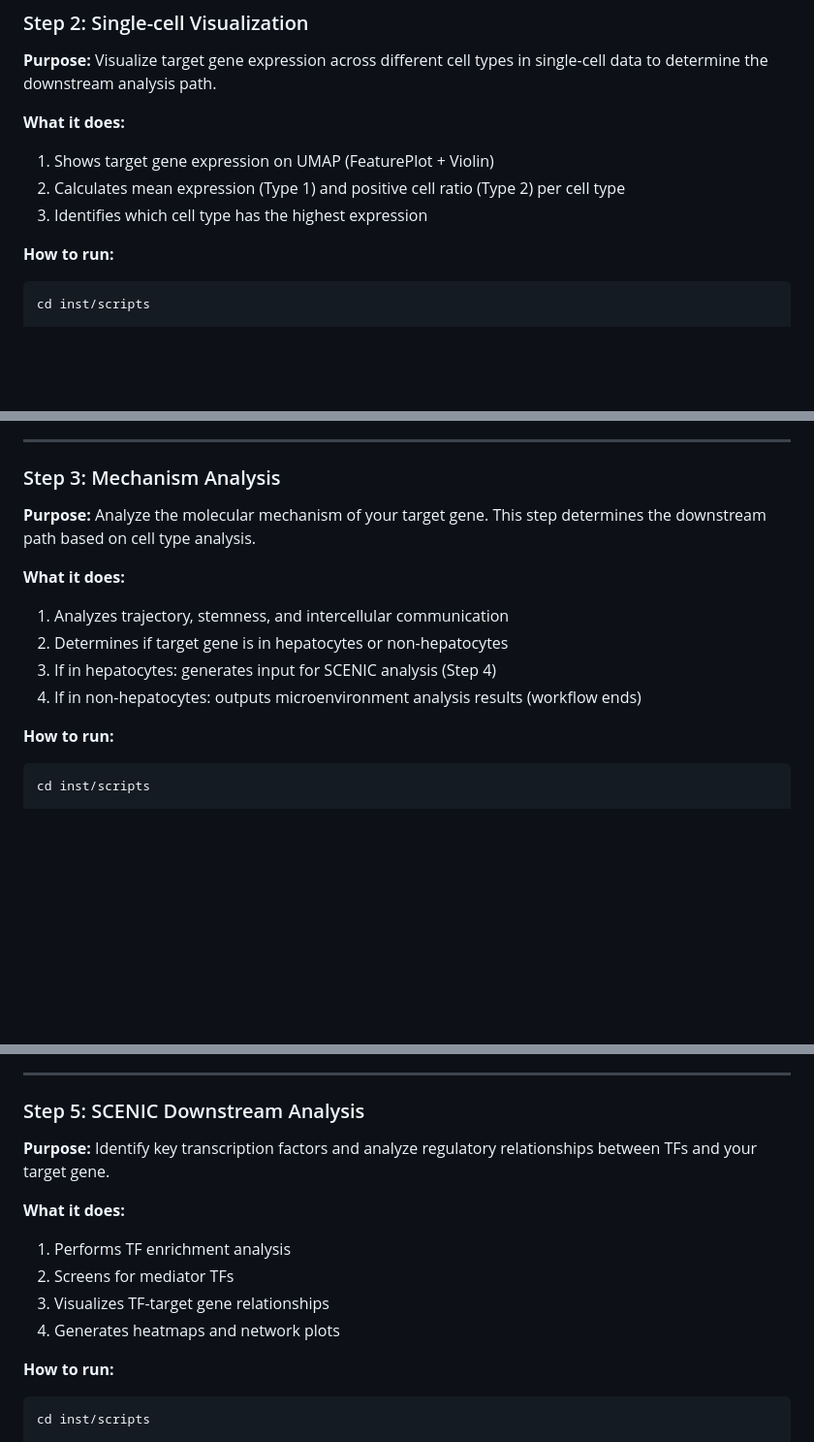
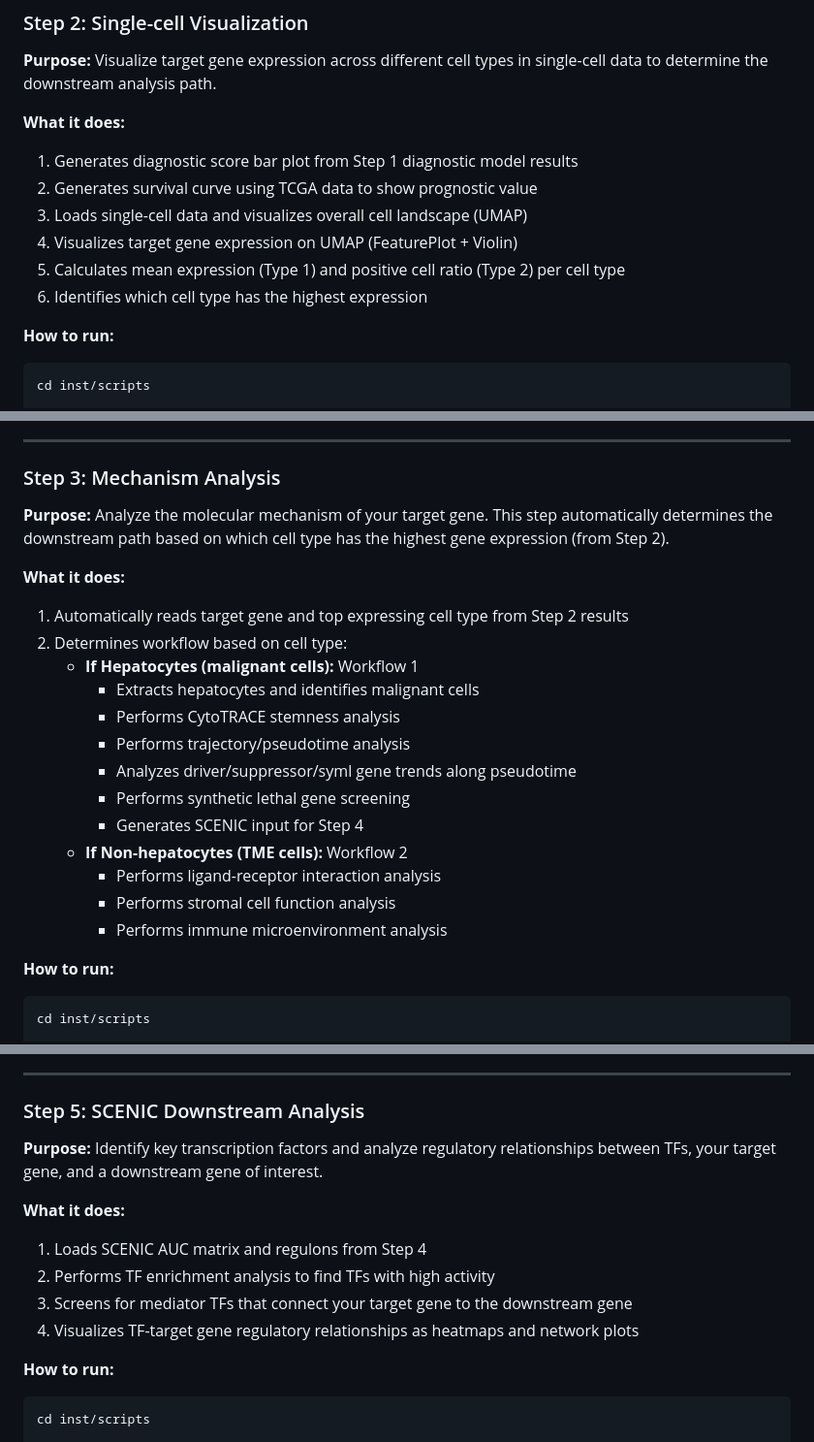
Before and after one commit to hepatology-will/HCCMultiOmics, a Markdown page: README.md, 3 parts joined by grey strips. Shown at 97% size. Drawn GitHub-style; blank space fills up the shorter version.

Commit message:
Fix what it does description for each step based on actual code

```diff
--- a/README.md
+++ b/README.md
@@ -171,9 +171,12 @@ All four columns required. Use empty values if no genes in that category.
 **Purpose:** Visualize target gene expression across different cell types in single-cell data to determine the downstream analysis path.
 
 **What it does:**
-1. Shows target gene expression on UMAP (FeaturePlot + Violin)
-2. Calculates mean expression (Type 1) and positive cell ratio (Type 2) per cell type
-3. Identifies which cell type has the highest expression
+1. Generates diagnostic score bar plot from Step 1 diagnostic model results
+2. Generates survival curve using TCGA data to show prognostic value
+3. Loads single-cell data and visualizes overall cell landscape (UMAP)
+4. Visualizes target gene expression on UMAP (FeaturePlot + Violin)
+5. Calculates mean expression (Type 1) and positive cell ratio (Type 2) per cell type
+6. Identifies which cell type has the highest expression
 
 **How to run:**
 
@@ -217,13 +220,22 @@ Rscript step2_singlecell.R --gene YOUR_GENE --data auto
 
 ### Step 3: Mechanism Analysis
 
-**Purpose:** Analyze the molecular mechanism of your target gene. This step determines the downstream path based on cell type analysis.
+**Purpose:** Analyze the molecular mechanism of your target gene. This step automatically determines the downstream path based on which cell type has the highest gene expression (from Step 2).
 
 **What it does:**
-1. Analyzes trajectory, stemness, and intercellular communication
-2. Determines if target gene is in hepatocytes or non-hepatocytes
-3. If in hepatocytes: generates input for SCENIC analysis (Step 4)
-4. If in non-hepatocytes: outputs microenvironment analysis results (workflow ends)
+1. Automatically reads target gene and top expressing cell type from Step 2 results
+2. Determines workflow based on cell type:
+   - **If Hepatocytes (malignant cells):** Workflow 1
+     - Extracts hepatocytes and identifies malignant cells
+     - Performs CytoTRACE stemness analysis
+     - Performs trajectory/pseudotime analysis
+     - Analyzes driver/suppressor/syml gene trends along pseudotime
+     - Performs synthetic lethal gene screening
+     - Generates SCENIC input for Step 4
+   - **If Non-hepatocytes (TME cells):** Workflow 2
+     - Performs ligand-receptor interaction analysis
+     - Performs stromal cell function analysis
+     - Performs immune microenvironment analysis
 
 **How to run:**
 
@@ -337,13 +350,13 @@ bash step4_scenic.sh 10
 
 ### Step 5: SCENIC Downstream Analysis
 
-**Purpose:** Identify key transcription factors and analyze regulatory relationships between TFs and your target gene.
+**Purpose:** Identify key transcription factors and analyze regulatory relationships between TFs, your target gene, and a downstream gene of interest.
 
 **What it does:**
-1. Performs TF enrichment analysis
-2. Screens for mediator TFs
-3. Visualizes TF-target gene relationships
-4. Generates heatmaps and network plots
+1. Loads SCENIC AUC matrix and regulons from Step 4
+2. Performs TF enrichment analysis to find TFs with high activity
+3. Screens for mediator TFs that connect your target gene to the downstream gene
+4. Visualizes TF-target gene regulatory relationships as heatmaps and network plots
 
 **How to run:**
 
```
Also changed, not shown: other parts of README.md (+9 -8 lines).
